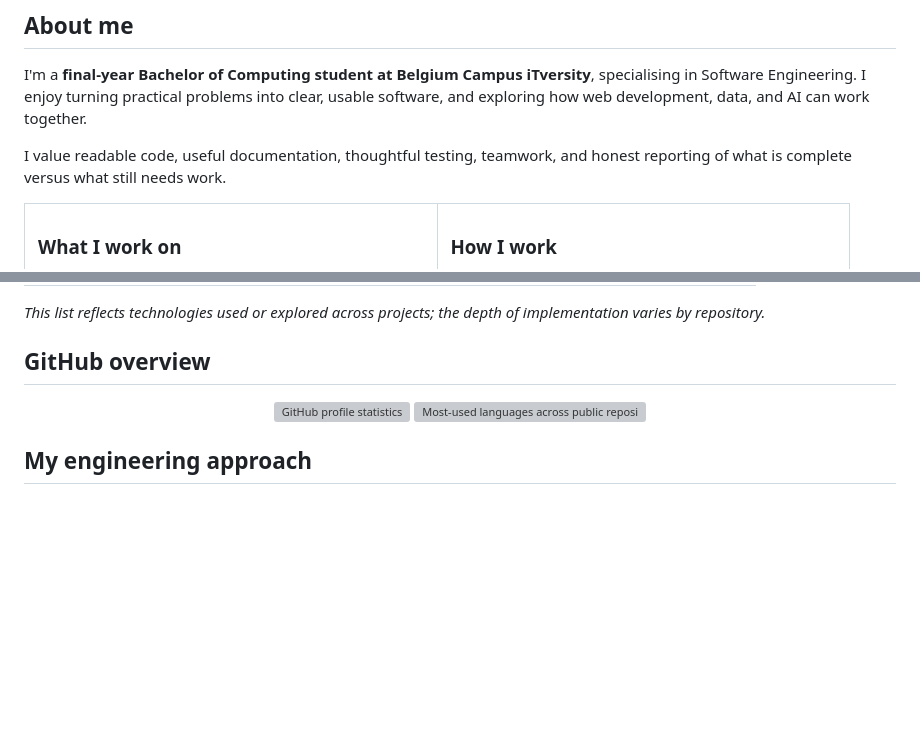
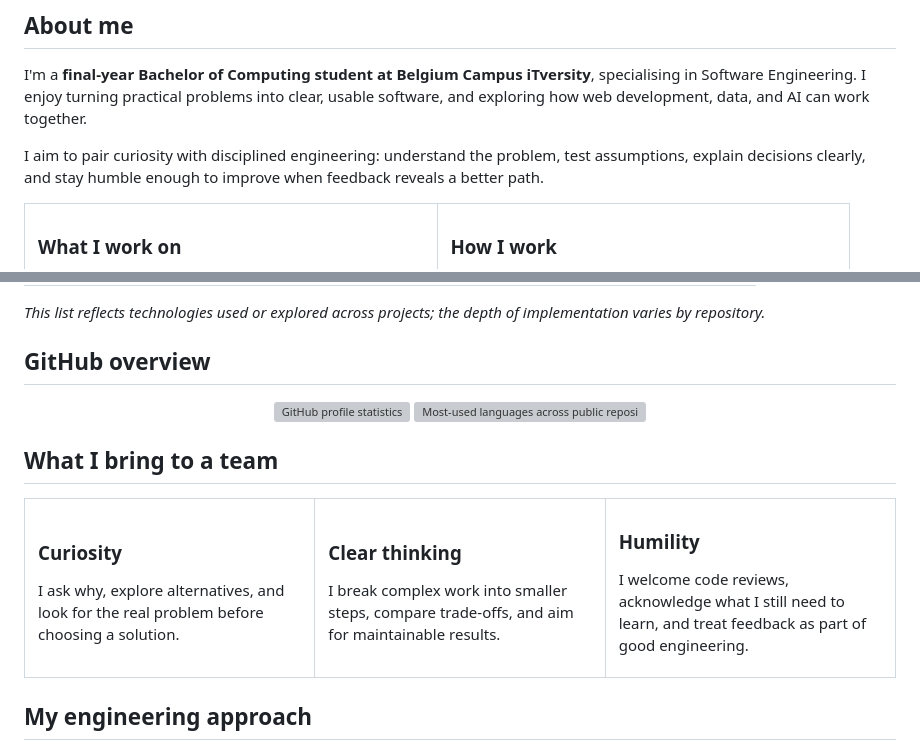
Before and after one commit to Don-Sanvura/Don-Sanvura, a Markdown page: README.md, 2 parts joined by grey strips. Rendered like a GitHub page; blank space fills up the shorter version; grey boxes are pictures that could not be loaded.

```diff
--- a/README.md
+++ b/README.md
@@ -27,7 +29,7 @@
 
 I'm a **final-year Bachelor of Computing student at Belgium Campus iTversity**, specialising in Software Engineering. I enjoy turning practical problems into clear, usable software, and exploring how web development, data, and AI can work together.
 
-I value readable code, useful documentation, thoughtful testing, teamwork, and honest reporting of what is complete versus what still needs work.
+I aim to pair curiosity with disciplined engineering: understand the problem, test assumptions, explain decisions clearly, and stay humble enough to improve when feedback reveals a better path.
 
 <table>
   <tr>
@@ -133,6 +135,25 @@ I value readable code, useful documentation, thoughtful testing, teamwork, and h
   <img src="https://github-readme-stats.vercel.app/api/top-langs/?username=Don-Sanvura&layout=compact&theme=tokyonight&hide_border=true&langs_count=6" alt="Most-used languages across public repositories" height="170" />
 </p>
 
+## What I bring to a team
+
+<table>
+  <tr>
+    <td width="33%" valign="top">
+      <h3>Curiosity</h3>
+      <p>I ask why, explore alternatives, and look for the real problem before choosing a solution.</p>
+    </td>
+    <td width="33%" valign="top">
+      <h3>Clear thinking</h3>
+      <p>I break complex work into smaller steps, compare trade-offs, and aim for maintainable results.</p>
+    </td>
+    <td width="33%" valign="top">
+      <h3>Humility</h3>
+      <p>I welcome code reviews, acknowledge what I still need to learn, and treat feedback as part of good engineering.</p>
+    </td>
+  </tr>
+</table>
+
 ## My engineering approach
 
 1. **Understand the problem** — clarify the users, expected outcome, and constraints.
```
Also changed, not shown: other parts of README.md (+3 -1 lines).
